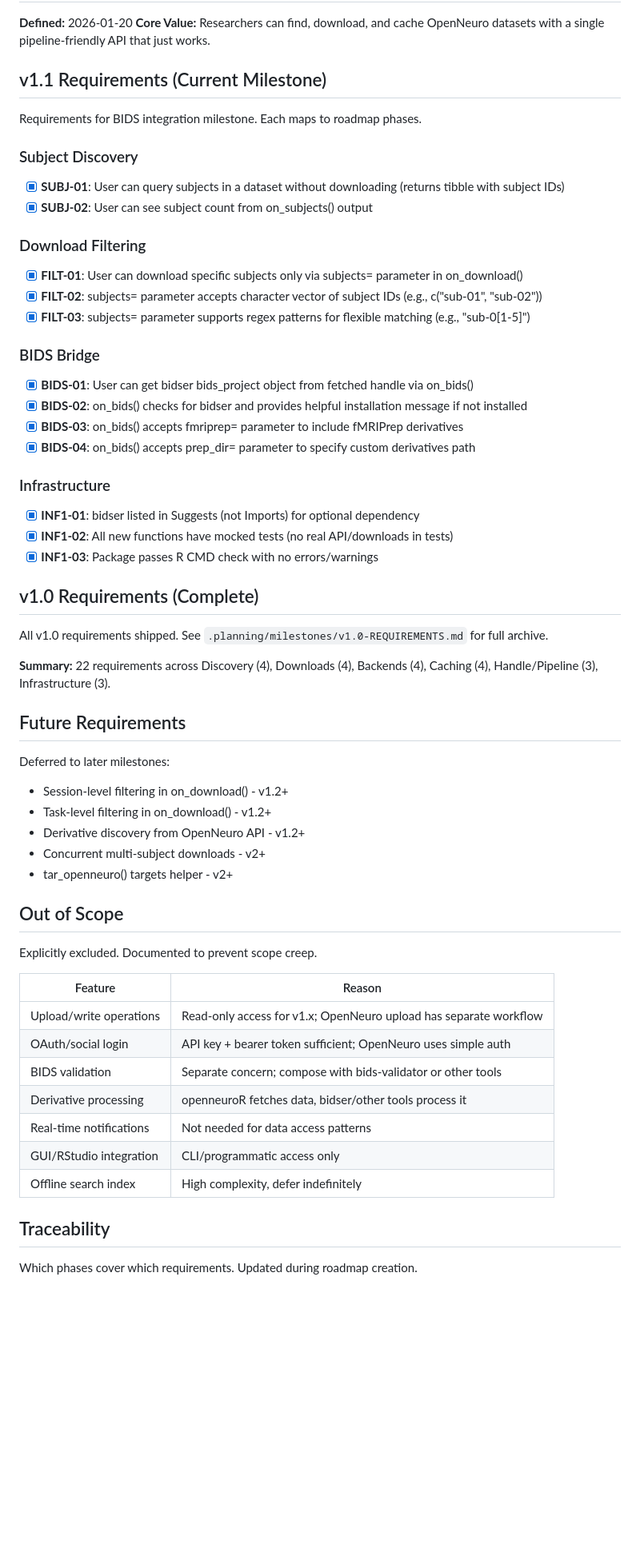
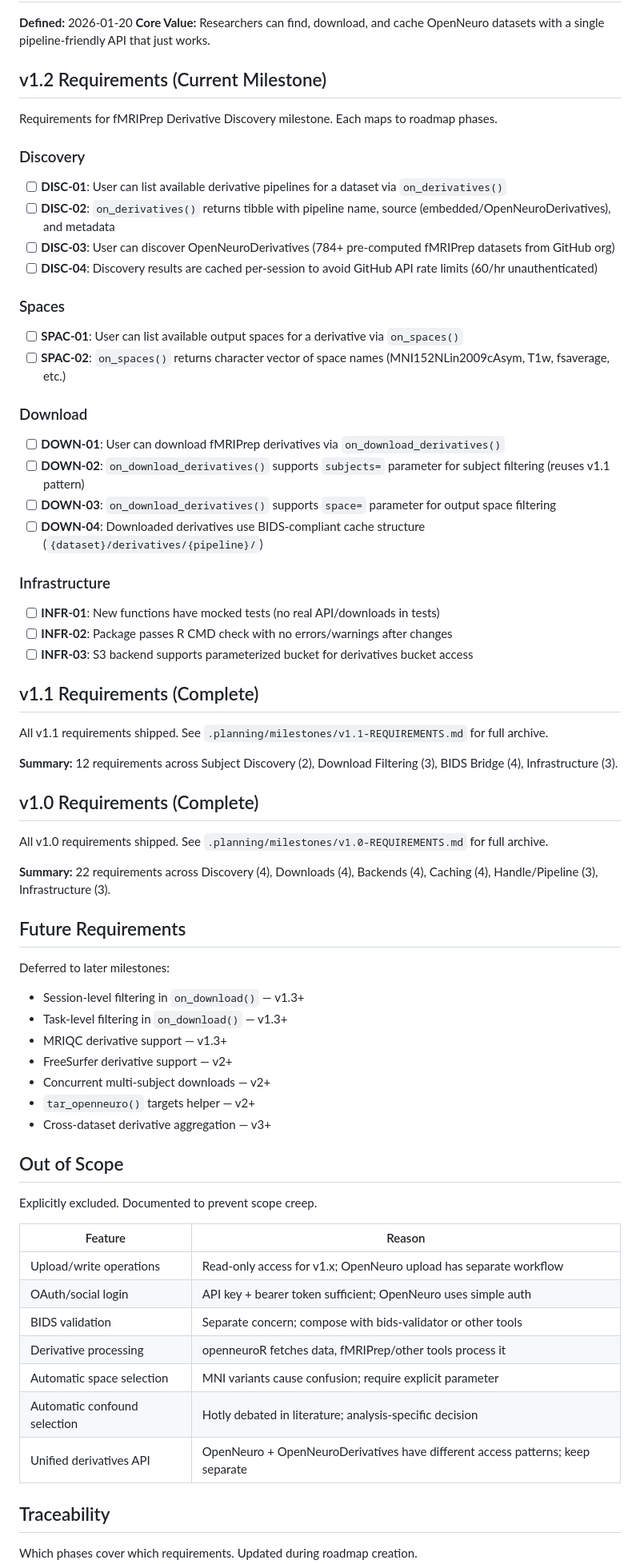
Before and after one commit to bbuchsbaum/openneuroR, a Markdown page: .planning/REQUIREMENTS.md, the part around one of its changes. Shown at 80% size. Rendered like a GitHub page; blank space fills up the shorter version.

Commit message:
docs: define milestone v1.2 requirements
13 requirements across 4 categories:
- Discovery (4): on_derivatives(), OpenNeuroDerivatives, caching
- Spaces (2): on_spaces() for output space listing
- Download (4): on_download_derivatives() with subject/space filtering
- Infrastructure (3): tests, R CMD check, S3 backend enhancement

Co-Authored-By: Claude Opus 4.5 <noreply@anthropic.com>

```diff
--- a/.planning/REQUIREMENTS.md
+++ b/.planning/REQUIREMENTS.md
@@ -3,33 +3,40 @@
 **Defined:** 2026-01-20
 **Core Value:** Researchers can find, download, and cache OpenNeuro datasets with a single pipeline-friendly API that just works.
 
-## v1.1 Requirements (Current Milestone)
+## v1.2 Requirements (Current Milestone)
 
-Requirements for BIDS integration milestone. Each maps to roadmap phases.
+Requirements for fMRIPrep Derivative Discovery milestone. Each maps to roadmap phases.
 
-### Subject Discovery
+### Discovery
 
-- [x] **SUBJ-01**: User can query subjects in a dataset without downloading (returns tibble with subject IDs)
-- [x] **SUBJ-02**: User can see subject count from on_subjects() output
+- [ ] **DISC-01**: User can list available derivative pipelines for a dataset via `on_derivatives()`
+- [ ] **DISC-02**: `on_derivatives()` returns tibble with pipeline name, source (embedded/OpenNeuroDerivatives), and metadata
+- [ ] **DISC-03**: User can discover OpenNeuroDerivatives (784+ pre-computed fMRIPrep datasets from GitHub org)
+- [ ] **DISC-04**: Discovery results are cached per-session to avoid GitHub API rate limits (60/hr unauthenticated)
 
-### Download Filtering
+### Spaces
 
-- [x] **FILT-01**: User can download specific subjects only via subjects= parameter in on_download()
-- [x] **FILT-02**: subjects= parameter accepts character vector of subject IDs (e.g., c("sub-01", "sub-02"))
-- [x] **FILT-03**: subjects= parameter supports regex patterns for flexible matching (e.g., "sub-0[1-5]")
+- [ ] **SPAC-01**: User can list available output spaces for a derivative via `on_spaces()`
+- [ ] **SPAC-02**: `on_spaces()` returns character vector of space names (MNI152NLin2009cAsym, T1w, fsaverage, etc.)
 
-### BIDS Bridge
+### Download
 
-- [x] **BIDS-01**: User can get bidser bids_project object from fetched handle via on_bids()
-- [x] **BIDS-02**: on_bids() checks for bidser and provides helpful installation message if not installed
-- [x] **BIDS-03**: on_bids() accepts fmriprep= parameter to include fMRIPrep derivatives
-- [x] **BIDS-04**: on_bids() accepts prep_dir= parameter to specify custom derivatives path
+- [ ] **DOWN-01**: User can download fMRIPrep derivatives via `on_download_derivatives()`
+- [ ] **DOWN-02**: `on_download_derivatives()` supports `subjects=` parameter for subject filtering (reuses v1.1 pattern)
+- [ ] **DOWN-03**: `on_download_derivatives()` supports `space=` parameter for output space filtering
+- [ ] **DOWN-04**: Downloaded derivatives use BIDS-compliant cache structure (`{dataset}/derivatives/{pipeline}/`)
 
 ### Infrastructure
 
-- [x] **INF1-01**: bidser listed in Suggests (not Imports) for optional dependency
-- [x] **INF1-02**: All new functions have mocked tests (no real API/downloads in tests)
-- [x] **INF1-03**: Package passes R CMD check with no errors/warnings
+- [ ] **INFR-01**: New functions have mocked tests (no real API/downloads in tests)
+- [ ] **INFR-02**: Package passes R CMD check with no errors/warnings after changes
+- [ ] **INFR-03**: S3 backend supports parameterized bucket for derivatives bucket access
+
+## v1.1 Requirements (Complete)
+
+All v1.1 requirements shipped. See `.planning/milestones/v1.1-REQUIREMENTS.md` for full archive.
+
+**Summary:** 12 requirements across Subject Discovery (2), Download Filtering (3), BIDS Bridge (4), Infrastructure (3).
 
 ## v1.0 Requirements (Complete)
 
@@ -41,11 +48,13 @@ All v1.0 requirements shipped. See `.planning/milestones/v1.0-REQUIREMENTS.md` f
 
 Deferred to later milestones:
 
-- Session-level filtering in on_download() - v1.2+
-- Task-level filtering in on_download() - v1.2+
-- Derivative discovery from OpenNeuro API - v1.2+
-- Concurrent multi-subject downloads - v2+
-- tar_openneuro() targets helper - v2+
+- Session-level filtering in `on_download()` — v1.3+
+- Task-level filtering in `on_download()` — v1.3+
+- MRIQC derivative support — v1.3+
+- FreeSurfer derivative support — v2+
+- Concurrent multi-subject downloads — v2+
+- `tar_openneuro()` targets helper — v2+
+- Cross-dataset derivative aggregation — v3+
 
 ## Out of Scope
 
@@ -56,10 +65,10 @@ Explicitly excluded. Documented to prevent scope creep.
 | Upload/write operations | Read-only access for v1.x; OpenNeuro upload has separate workflow |
 | OAuth/social login | API key + bearer token sufficient; OpenNeuro uses simple auth |
 | BIDS validation | Separate concern; compose with bids-validator or other tools |
-| Derivative processing | openneuroR fetches data, bidser/other tools process it |
-| Real-time notifications | Not needed for data access patterns |
-| GUI/RStudio integration | CLI/programmatic access only |
-| Offline search index | High complexity, defer indefinitely |
+| Derivative processing | openneuroR fetches data, fMRIPrep/other tools process it |
+| Automatic space selection | MNI variants cause confusion; require explicit parameter |
+| Automatic confound selection | Hotly debated in literature; analysis-specific decision |
+| Unified derivatives API | OpenNeuro + OpenNeuroDerivatives have different access patterns; keep separate |
 
 ## Traceability
 
```
Also changed, not shown: other parts of .planning/REQUIREMENTS.md (+16 -15 lines).
